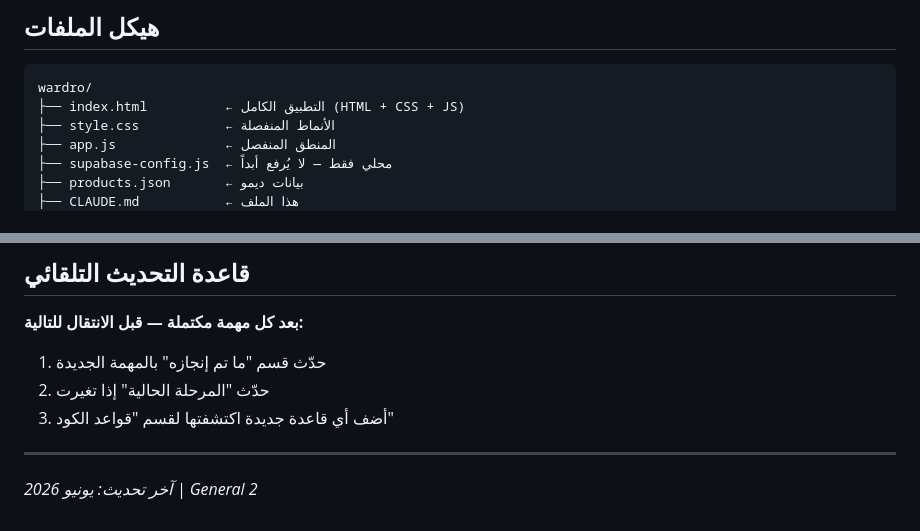
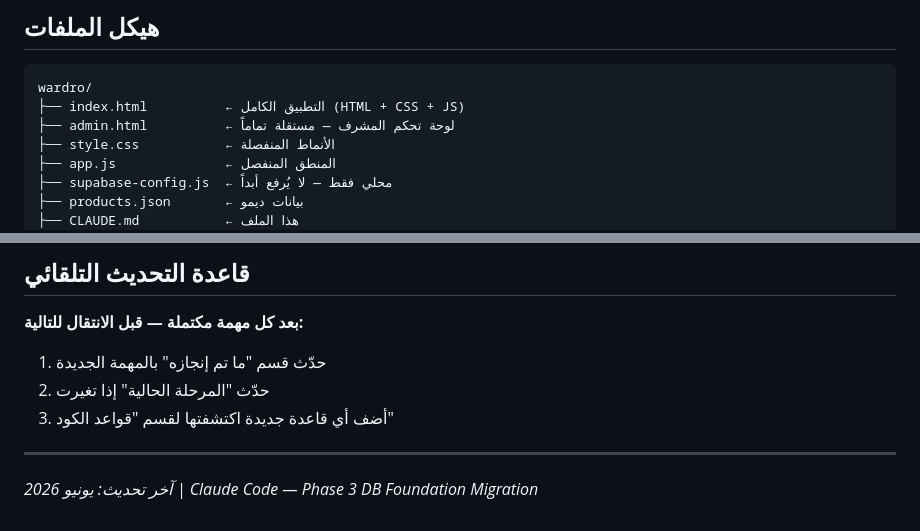
Before and after one commit to hawwadmowissa-art/wardro-alpha-0.95, a Markdown page: CLAUDE.md, 2 parts joined by grey strips. Rendered like a GitHub page.

````diff
--- a/CLAUDE.md
+++ b/CLAUDE.md
@@ -27,6 +27,7 @@
 ```
 wardro/
 ├── index.html          ← التطبيق الكامل (HTML + CSS + JS)
+├── admin.html          ← لوحة تحكم المشرف — مستقلة تماماً
 ├── style.css           ← الأنماط المنفصلة
 ├── app.js              ← المنطق المنفصل
 ├── supabase-config.js  ← محلي فقط — لا يُرفع أبداً
@@ -102,4 +117,4 @@ wardro/
 
 ---
 
-*آخر تحديث: يونيو 2026 | General 2*
+*آخر تحديث: يونيو 2026 | Claude Code — Phase 3 DB Foundation Migration*
````
Also changed, not shown: other parts of CLAUDE.md (+15 -1 lines).
